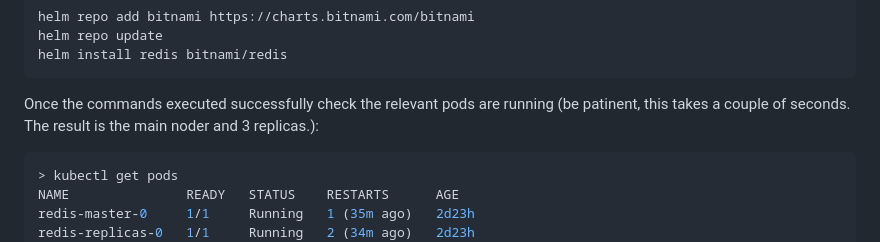
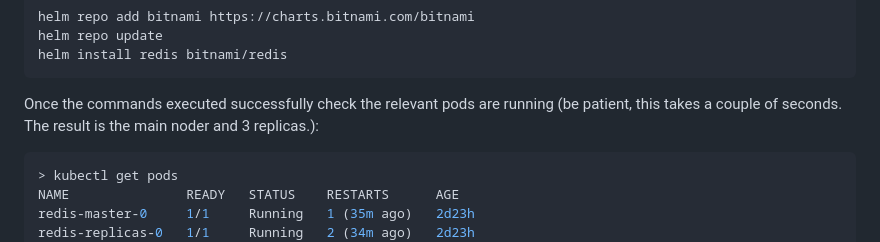
Before and after one commit to bihe/asa-lab-4, a Markdown page: README.md, the part around the change. Drawn GitHub-style.

Commit message:
chore: typo

````diff
--- a/README.md
+++ b/README.md
@@ -205,7 +205,7 @@ helm repo update
 helm install redis bitnami/redis
 ```
 
-Once the commands executed successfully check the relevant pods are running (be patinent, this takes a couple of seconds. The result is the main noder and 3 replicas.):
+Once the commands executed successfully check the relevant pods are running (be patient, this takes a couple of seconds. The result is the main noder and 3 replicas.):
 
 ```bash
 > kubectl get pods
````
